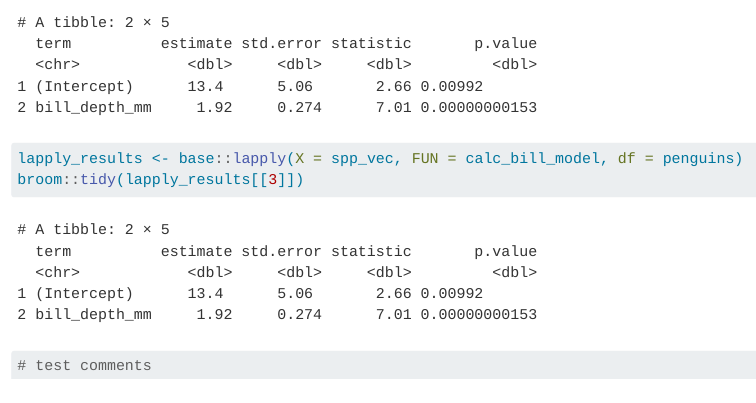
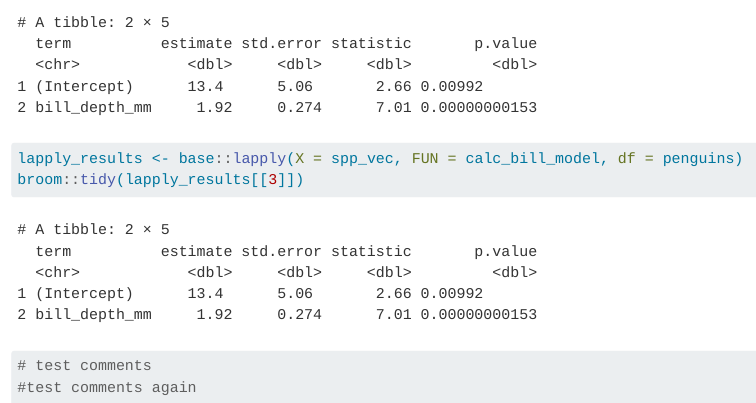
Before and after one commit to lrmccormick/training_lmccormick, a Quarto document (notebooks/function_practice.qmd): the page in a window 1100 px wide, from 2840 px down. Rendered offline with R 4.5, knitr and Pandoc in place of Quarto, with nearby package versions; long lines of code are wrapped.

Commit message:
test commit again

````diff
--- a/notebooks/function_practice.qmd
+++ b/notebooks/function_practice.qmd
@@ -99,4 +99,5 @@ lapply_results <- base::lapply(X = spp_vec, FUN = calc_bill_model, df = penguins
 broom::tidy(lapply_results[[3]])
 
 # test comments
+#test comments again
 ```
````
